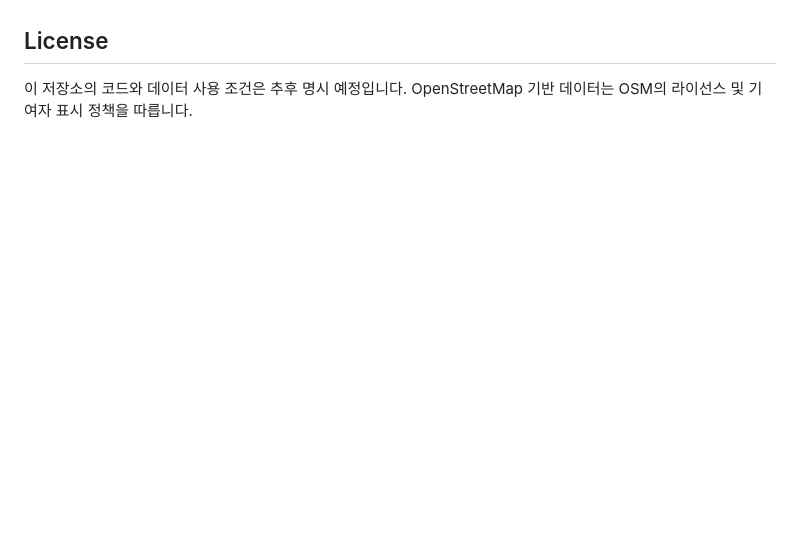
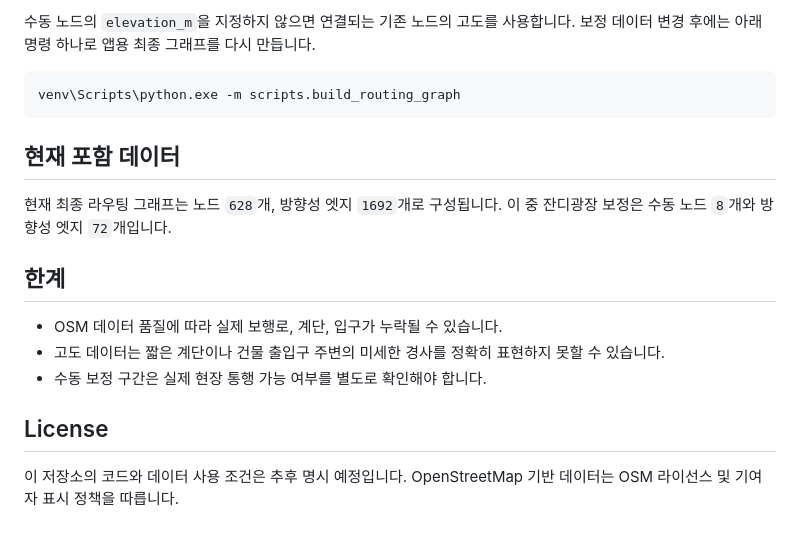
Before and after one commit to seaotter316/snu-walking-time-router, a Markdown page: README.md, the part around one of its changes. Drawn GitHub-style; blank space fills up the shorter version.

````diff
--- a/README.md
+++ b/README.md
@@ -165,4 +101,19 @@ time_sec = length_m / (speed_kmh * 1000 / 3600)
+수동 노드의 `elevation_m`을 지정하지 않으면 연결되는 기존 노드의 고도를 사용합니다. 보정 데이터 변경 후에는 아래 명령 하나로 앱용 최종 그래프를 다시 만듭니다.
+
+```powershell
+venv\Scripts\python.exe -m scripts.build_routing_graph
+```
+
+## 현재 포함 데이터
+
+현재 최종 라우팅 그래프는 노드 `628`개, 방향성 엣지 `1692`개로 구성됩니다. 이 중 잔디광장 보정은 수동 노드 `8`개와 방향성 엣지 `72`개입니다.
+
+## 한계
+
+- OSM 데이터 품질에 따라 실제 보행로, 계단, 입구가 누락될 수 있습니다.
+- 고도 데이터는 짧은 계단이나 건물 출입구 주변의 미세한 경사를 정확히 표현하지 못할 수 있습니다.
+- 수동 보정 구간은 실제 현장 통행 가능 여부를 별도로 확인해야 합니다.
 
 ## License
 
-이 저장소의 코드와 데이터 사용 조건은 추후 명시 예정입니다. OpenStreetMap 기반 데이터는 OSM의 라이선스 및 기여자 표시 정책을 따릅니다.
+이 저장소의 코드와 데이터 사용 조건은 추후 명시 예정입니다. OpenStreetMap 기반 데이터는 OSM 라이선스 및 기여자 표시 정책을 따릅니다.
````
Also changed, not shown: other parts of README.md (+80 -144 lines).
